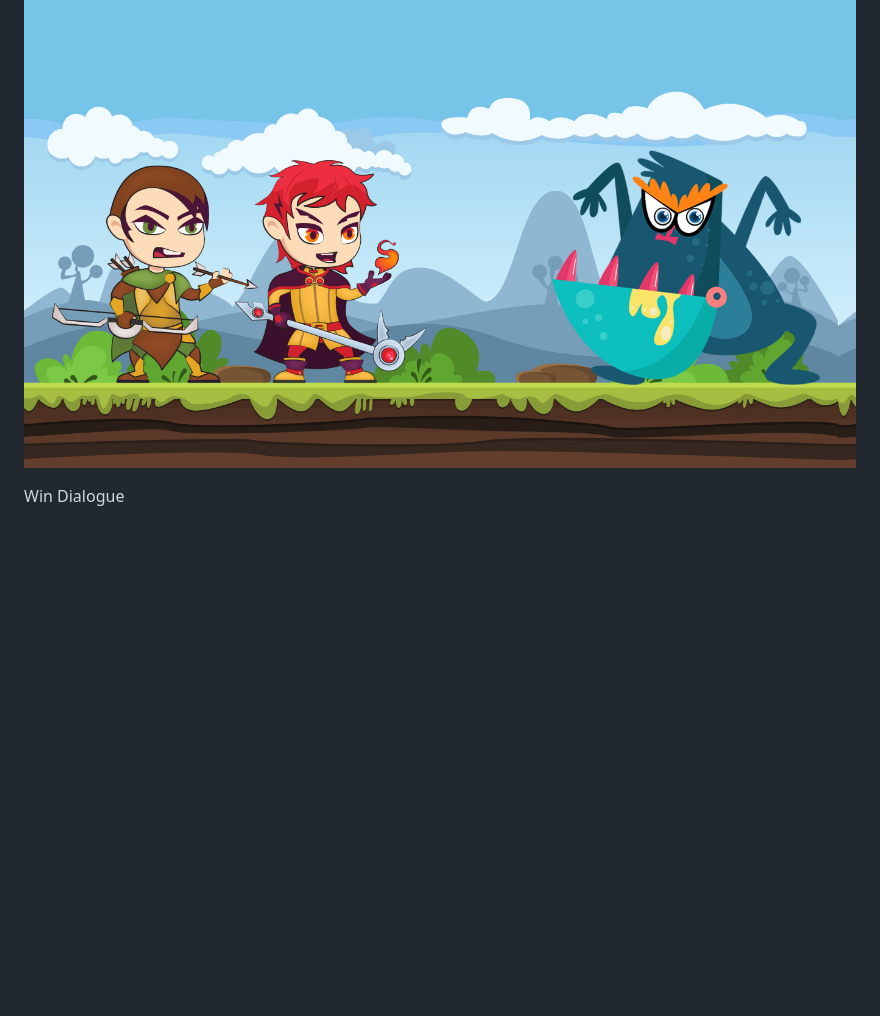
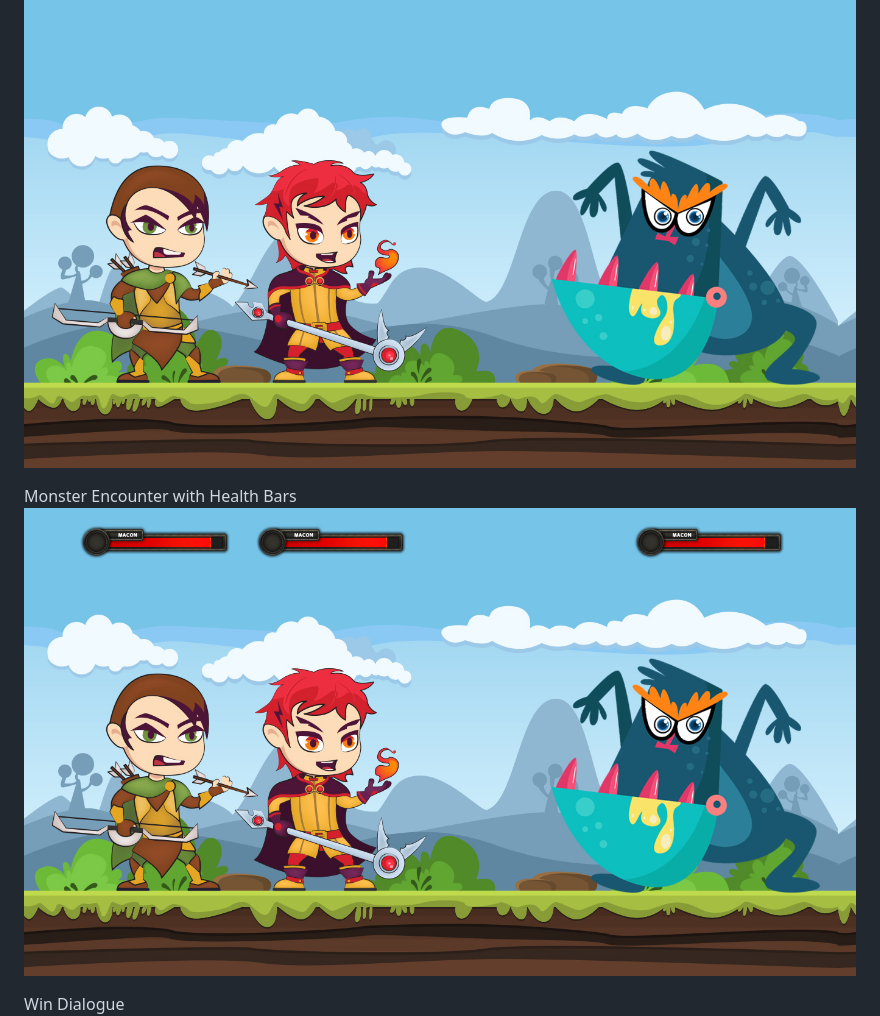
Before and after one commit to utsukushiihime/macon-trouble, a Markdown page: README.md, the part around the change. Drawn GitHub-style; pictures changed too: img/macon-trouble-health-bars.jpg (added); blank space fills up the shorter version.

Commit message:
added encounter image

```diff
--- a/README.md
+++ b/README.md
@@ -67,6 +67,9 @@ Turn Based RPG
 Monster Encounter
 ![alt text](img/macon-trouble-monster-encounter.jpg "Macon Trouble Monster Encounter")
 
+Monster Encounter with Health Bars
+![alt text](img/macon-trouble-health-bars.jpg "Macon Trouble Monster Encounter")
+
 Win Dialogue
 ![alt text](img/macon-trouble-win.jpg "Macon Trouble Monster Encounter")
 
```
